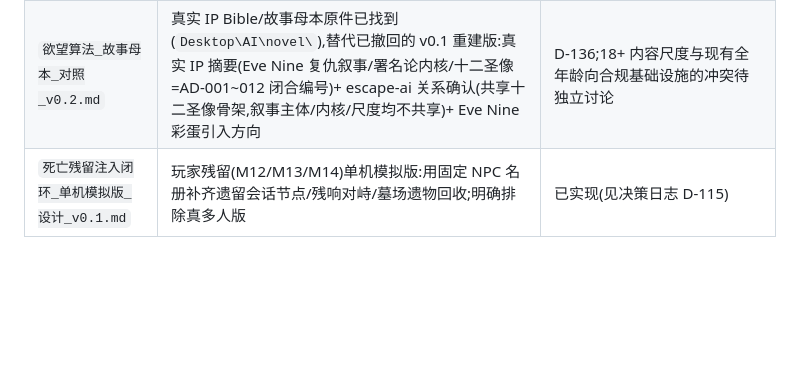
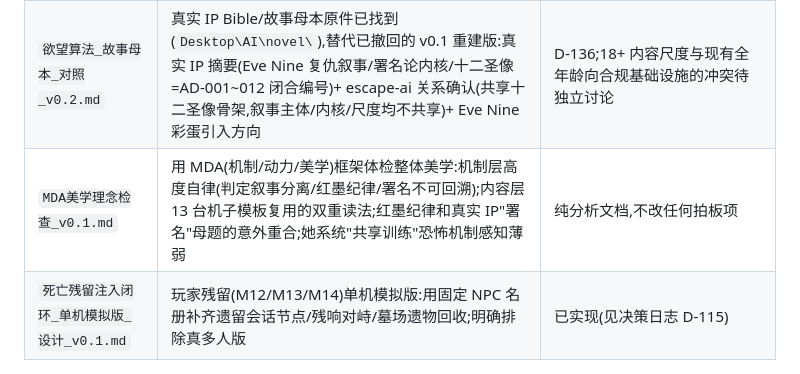
Before and after one commit to RAMBOXIE/-, a Markdown page: design/INDEX.md, the part around the change. GitHub-like rendering; blank space fills up the shorter version.

```diff
--- a/design/INDEX.md
+++ b/design/INDEX.md
@@ -69,6 +69,7 @@
 | `原创底本设计简报_v0.1.md` | IP Bible 审计结论(上游 `algorithmic_desire_ip_bible_plan` 系列文件已在本机遗失,canon §6.3 内容路线表已 100% 用完)+ 三个候选原创案例(应急调度员×接续/遗容修复师×描摹/算法工程师×看护),不再对应任何 AD 编号 | 三个候选已获批("1,2,3方向OK"),细化到 `第十一十二十三底本_最小内容需求_v0.1.md` |
 | `第十一十二十三底本_最小内容需求_v0.1.md` | machine#11/12/13 最小内容需求:应急调度员×接续/遗容修复师×描摹/养老监测算法工程师×看护;死者/AI伴侣/死因/证据链主题/两难陷阱专属化建议全部落到具体人设 | 已实现(D-137)。首批不挂靠任何 AD 编号的原创案例 |
 | `欲望算法_故事母本_对照_v0.2.md` | 真实 IP Bible/故事母本原件已找到(`Desktop\AI\novel\`),替代已撤回的 v0.1 重建版:真实 IP 摘要(Eve Nine 复仇叙事/署名论内核/十二圣像=AD-001~012 闭合编号)+ escape-ai 关系确认(共享十二圣像骨架,叙事主体/内核/尺度均不共享)+ Eve Nine 彩蛋引入方向 | D-136;18+ 内容尺度与现有全年龄向合规基础设施的冲突待独立讨论 |
+| `MDA美学理念检查_v0.1.md` | 用 MDA(机制/动力/美学)框架体检整体美学:机制层高度自律(判定叙事分离/红墨纪律/署名不可回溯);内容层 13 台机子模板复用的双重读法;红墨纪律和真实 IP"署名"母题的意外重合;她系统"共享训练"恐怖机制感知薄弱 | 纯分析文档,不改任何拍板项 |
 | `死亡残留注入闭环_单机模拟版_设计_v0.1.md` | 玩家残留(M12/M13/M14)单机模拟版:用固定 NPC 名册补齐遗留会话节点/残响对峙/墓场遗物回收;明确排除真多人版 | 已实现(见决策日志 D-115) |
 
 ---
```
Also changed, not shown: design/MDA美学理念检查_v0.1.md (added, +139 -0 lines).
